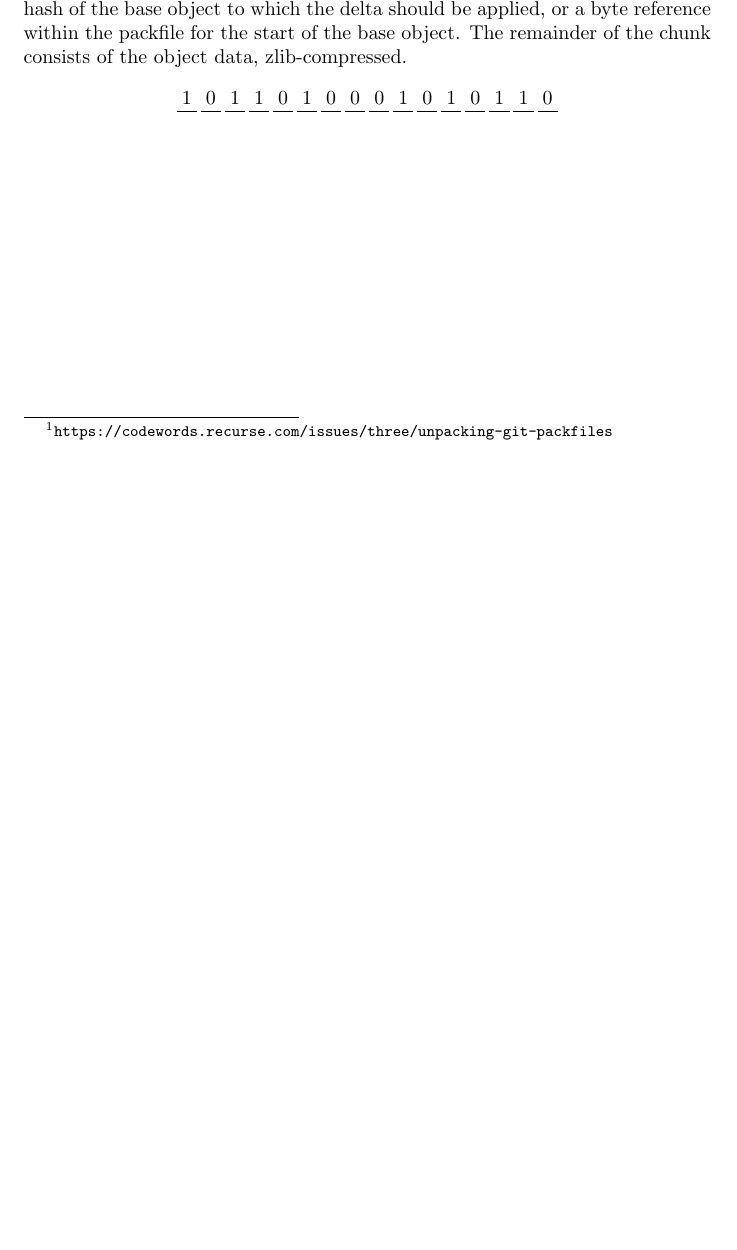
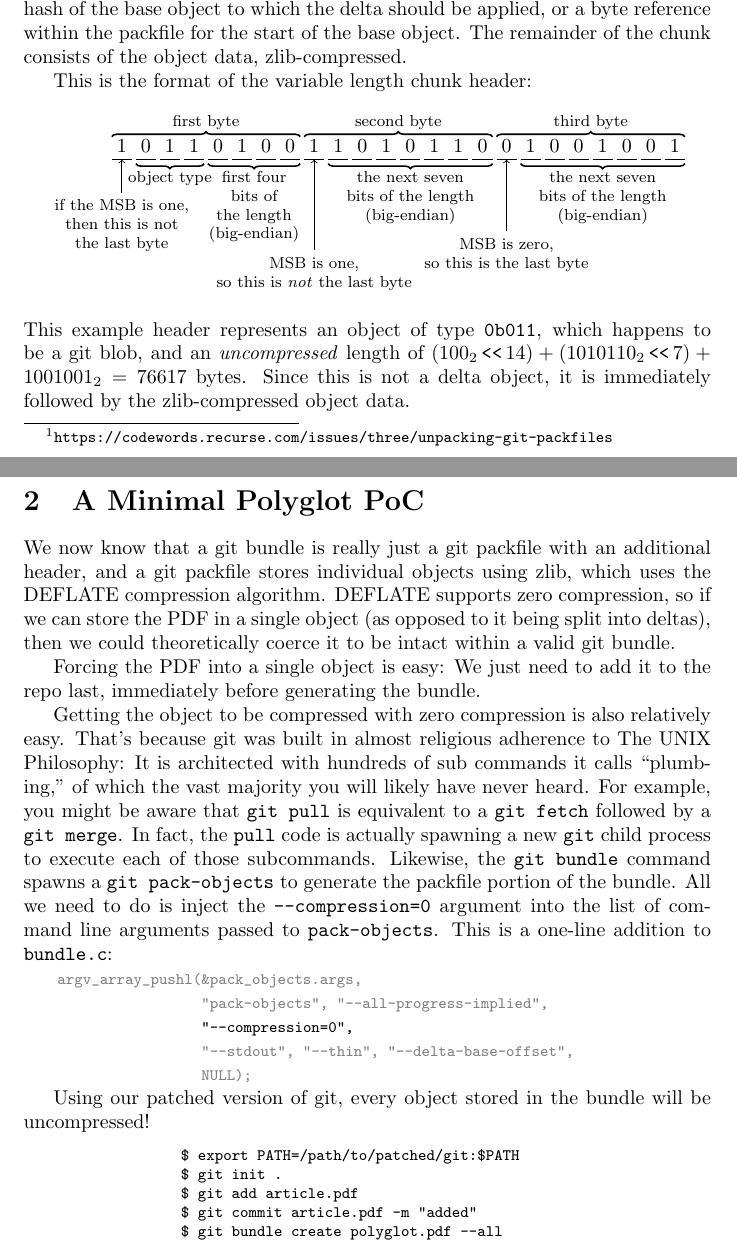
Before and after one commit to ESultanik/PDFGitPolyglot, a LaTeX document (article.tex): part of page 2 of 2 before the commit and two parts of pages 2 and 3 of 3 after it, the two joined at a grey line, cut so that both start at the same text, the shorter picture padded with empty space. Compiled offline with pdfLaTeX.

Commit message:
More text in the article.

```diff
--- a/article.tex
+++ b/article.tex
@@ -139,17 +139,161 @@ complete object), the header is followed by either the SHA-1 hash of
 the base object to which the delta should be applied, or a byte
 reference within the packfile for the start of the base object. The
 remainder of the chunk consists of the object data, zlib-compressed.
+
+This is the format of the variable length chunk header:
 \begin{center}
 {\newcount\bitnum\bitnum=0
 \begin{tikzpicture}
 \node[coordinate] at (0,0) (b0) {};
-\foreach \i in {1,0,1,1,0,1,0,0,0,1,0,1,0,1,1,0} {
+\foreach \i in {1,0,1,1,0,1,0,0,1,1,0,1,0,1,1,0,0,1,0,0,1,0,0,1} {
   {\newcount\prevbit\prevbit=\bitnum
   \global\advance\bitnum by 1
   \node[anchor=west] at (b\the\prevbit.east) (b\the\bitnum) {\i};}
   \draw ([xshift=1pt]b\the\bitnum.south west) -- ([xshift=-1pt]b\the\bitnum.south east);
 }
+\draw [
+    thick,
+    decoration={
+        brace,
+        mirror,
+        raise=-2pt
+    },
+    decorate
+] ([xshift=-1pt]b8.north east) -- ([xshift=1pt]b1.north west)
+node [pos=0.5,anchor=south,yshift=-2pt] {\footnotesize first byte};
+\draw [
+    thick,
+    decoration={
+        brace,
+        mirror,
+        raise=-2pt
+    },
+    decorate
+] ([xshift=-1pt]b16.north east) -- ([xshift=1pt]b9.north west)
+node [pos=0.5,anchor=south,yshift=-2pt] {\footnotesize second byte};
+\draw [
+    thick,
+    decoration={
+        brace,
+        mirror,
+        raise=-2pt
+    },
+    decorate
+] ([xshift=-1pt]b24.north east) -- ([xshift=1pt]b17.north west)
+node [pos=0.5,anchor=south,yshift=-2pt] {\footnotesize third byte};
+
+\draw [
+    thick,
+    decoration={
+        brace,
+        mirror,
+        raise=2pt
+    },
+    decorate
+] ([xshift=1pt]b2.south west) -- ([xshift=-1pt]b4.south east)
+node [pos=0.5,yshift=-2pt,anchor=north] (type) {\footnotesize object type};
+
+\draw[<-] (b1) -- (type.south -| b1) node[anchor=north,align=center,font=\footnotesize] {if the MSB is one,\\then this is not\\the last byte};
+
+\draw [
+    thick,
+    decoration={
+        brace,
+        mirror,
+        raise=2pt
+    },
+    decorate
+] ([xshift=1pt]b5.south west) -- ([xshift=-1pt]b8.south east)
+node [pos=0.5,yshift=-2pt,anchor=north,align=center,font=\footnotesize] (length) {first four\\bits of\\the length\\(big-endian)};
+
+\draw[<-] (b9) -- (length.south -| b9) node[anchor=north,align=center,font=\footnotesize] {MSB is one,\\so this is \emph{not} the last byte};
+
+\draw [
+    thick,
+    decoration={
+        brace,
+        mirror,
+        raise=2pt
+    },
+    decorate
+] ([xshift=1pt]b10.south west) -- ([xshift=-1pt]b16.south east)
+node [pos=0.5,yshift=-2pt,anchor=north,align=center,font=\footnotesize] (next) {the next seven\\bits of the length\\(big-endian)};
+
+\draw[<-] (b17) -- (next.south -| b17) node[anchor=north,align=center,font=\footnotesize] {MSB is zero,\\so this is the last byte};
+
+\draw [
+    thick,
+    decoration={
+        brace,
+        mirror,
+        raise=2pt
+    },
+    decorate
+] ([xshift=1pt]b18.south west) -- ([xshift=-1pt]b24.south east)
+node [pos=0.5,yshift=-2pt,anchor=north,align=center,font=\footnotesize] {the next seven\\bits of the length\\(big-endian)};
+
 \end{tikzpicture}}
+\end{center}
+This example header represents an object of type \texttt{0b011}, which
+happens to be a git blob, and an \emph{uncompressed} length of
+$(100_2\,\verb|<<|\,14) +
+(1010110_2\,\verb|<<|\,7) + 1001001_2
+= 76617$ bytes.  Since this is not a delta object, it is immediately
+followed by the zlib-compressed object data.
+
+%% TODO: Talk about the Delta Ref file format
+
+\section{A Minimal Polyglot PoC}
+
+We now know that a git bundle is really just a git packfile with an
+additional header, and a git packfile stores individual objects using
+zlib, which uses the DEFLATE compression algorithm. DEFLATE supports
+zero compression, so if we can store the PDF in a single object (as
+opposed to it being split into deltas), then we could theoretically
+coerce it to be intact within a valid git bundle.
+
+Forcing the PDF into a single object is easy: We just need to add it
+to the repo last, immediately before generating the bundle.
+
+Getting the object to be compressed with zero compression is also
+relatively easy.  That's because git was built in almost religious
+adherence to The UNIX Philosophy: It is architected with hundreds of
+sub commands it calls ``plumbing,'' of which the vast majority you
+will likely have never heard. For example, you might be aware
+that \texttt{git pull} is equivalent to a \texttt{git fetch} followed
+by a \texttt{git merge}. In fact, the \texttt{pull} code is actually
+spawning a new \texttt{git} child process to execute each of those
+subcommands. Likewise, the \texttt{git bundle} command spawns
+a \texttt{git pack-objects} to generate the packfile portion of the
+bundle.  All we need to do is inject the \texttt{--compression=0}
+argument into the list of command line arguments passed
+to \texttt{pack-objects}.  This is a one-line addition
+to \texttt{bundle.c}:\\
+{\footnotesize
+{\color{gray}
+\verb|    argv_array_pushl(&pack_objects.args,|\\
+\verb|                     "pack-objects", "--all-progress-implied",|}\\
+\verb|                     "--compression=0",|\\
+{\color{gray}
+\verb|                     "--stdout", "--thin", "--delta-base-offset",|\\
+\verb|                     NULL);|
+}}
+
+Using our patched version of git, every object stored in the bundle
+will be uncompressed!
+\begin{center}
+\begingroup
+\setbox9=\hbox{\footnotesize\verb|$ git bundle create article_bundle.pdf --all|}
+\begin{minipage}{\wd9}
+\footnotesize\begin{verbatim}
+$ export PATH=/path/to/patched/git:$PATH
+$ git init .
+$ git add article.pdf
+$ git commit article.pdf -m "added"
+$ git bundle create polyglot.pdf --all
+\end{verbatim}
+\end{minipage}
+\endgroup
 \end{center}
 
 \end{document}
```
